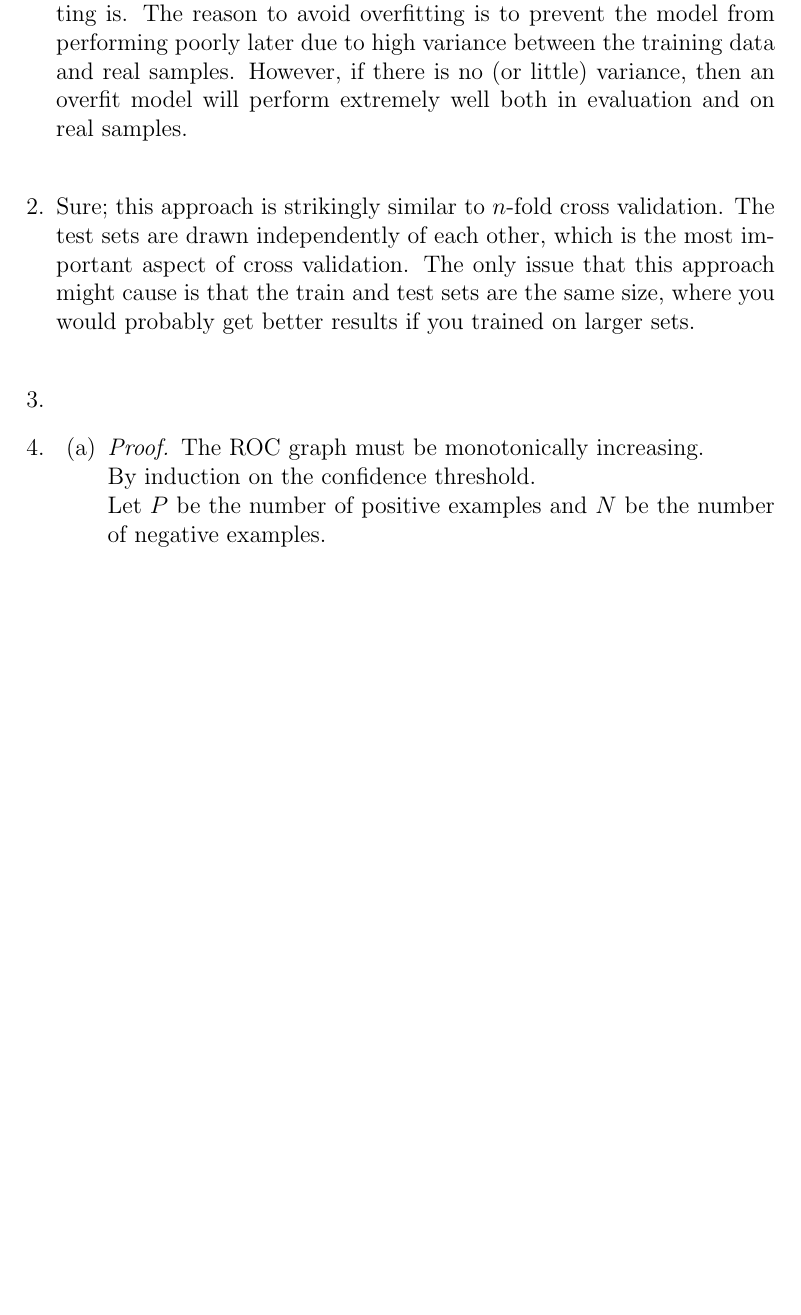
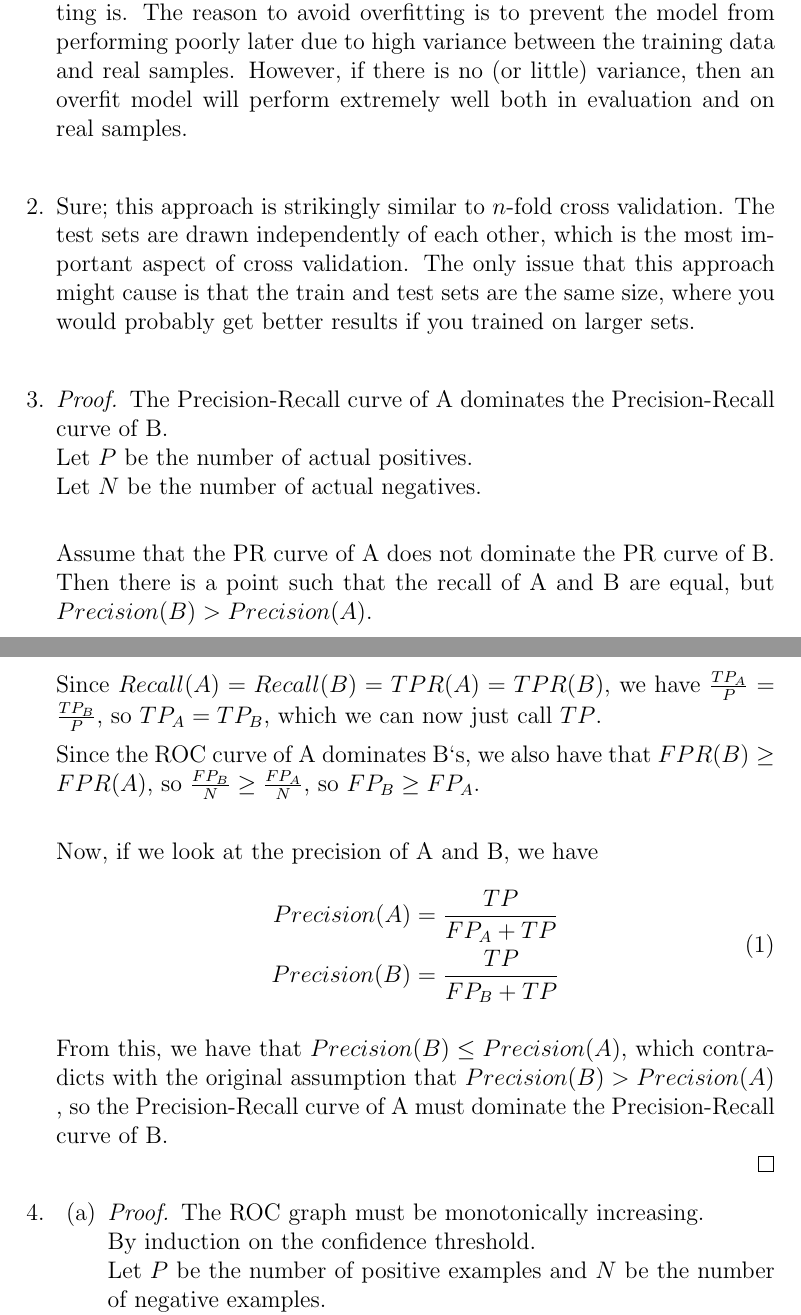
Before and after one commit to ajm188/coursework, a LaTeX problem sheet (eecs440/hw5/hw5.tex): part of page 1 of 2 before the commit and two parts of pages 1 and 2 of 3 after it, the two joined at a grey line, cut so that both start at the same text, the shorter picture padded with empty space. Compiled offline with pdfLaTeX.

```diff
--- a/eecs440/hw5/hw5.tex
+++ b/eecs440/hw5/hw5.tex
@@ -28,6 +28,35 @@
     better results if you trained on larger sets.\\
   \item
     % 3
+    \begin{proof} The Precision-Recall curve of A dominates the
+      Precision-Recall curve of B.\\
+      Let $P$ be the number of actual positives.\\
+      Let $N$ be the number of actual negatives.\\
+
+      Assume that the PR curve of A does not dominate the PR curve of B. Then
+      there is a point such that the recall of A and B are equal, but
+      $Precision(B)>Precision(A)$.\\
+
+      Since $Recall(A)=Recall(B)=TPR(A)=TPR(B)$, we have
+      $\frac{TP_A}{P}=\frac{TP_B}{P}$, so $TP_A=TP_B$, which we can now just
+      call $TP$.
+
+      Since the ROC curve of A dominates B`s, we also have that $FPR(B)\geq
+      FPR(A)$, so $\frac{FP_B}{N}\geq\frac{FP_A}{N}$, so $FP_B\geq FP_A$.\\
+
+      Now, if we look at the precision of A and B, we have
+      \begin{equation}
+        \begin{split}
+          Precision(A)&=\frac{TP}{FP_A+TP}\\
+          Precision(B)&=\frac{TP}{FP_B+TP}\\
+        \end{split}
+      \end{equation}
+
+      From this, we have that $Precision(B)\leq Precision(A)$, which
+      contradicts with the original assumption that $Precision(B)>Precision(A)$
+      , so the Precision-Recall curve of A must dominate the Precision-Recall
+      curve of B.\\
+    \end{proof}
   \item
     % 4
     \begin{enumerate}
```
